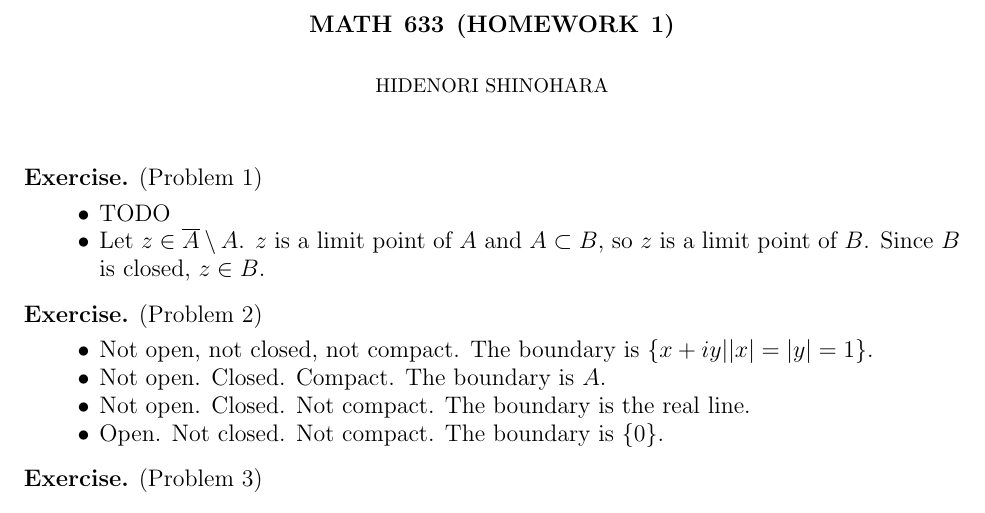
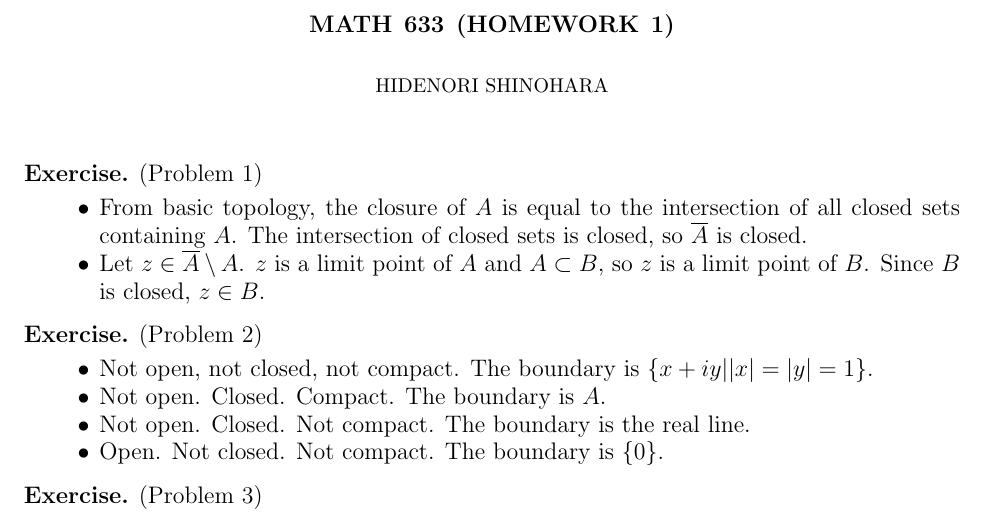
Before and after one commit to hidenori-shinohara/courses, a LaTeX problem sheet (hw1/math633_hw1.tex): part of page 1 of 2, cut so that both start at the same text. Compiled offline with pdfLaTeX.

Commit message:
Finish Problem 1(i) (complex anlaysis)

```diff
--- a/hw1/math633_hw1.tex
+++ b/hw1/math633_hw1.tex
@@ -64,7 +64,8 @@
 \begin{exer}{(Problem 1)}
   \begin{itemize}
     \item
-      TODO
+      From basic topology, the closure of $A$ is equal to the intersection of all closed sets containing $A$.
+      The intersection of closed sets is closed, so $\overline{A}$ is closed.
     \item
       Let $z \in \overline{A} \setminus A$.
       $z$ is a limit point of $A$ and $A \subset B$, so $z$ is a limit point of $B$.
```
Also changed, not shown: hw1/math633_hw1.pdf.
